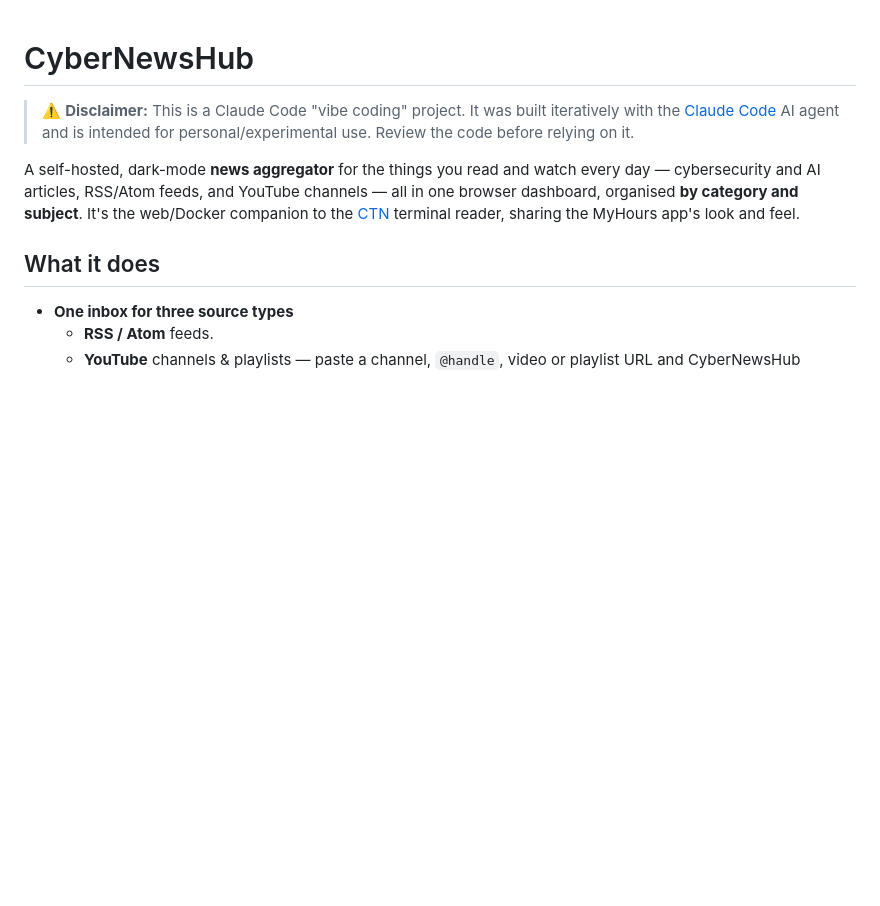
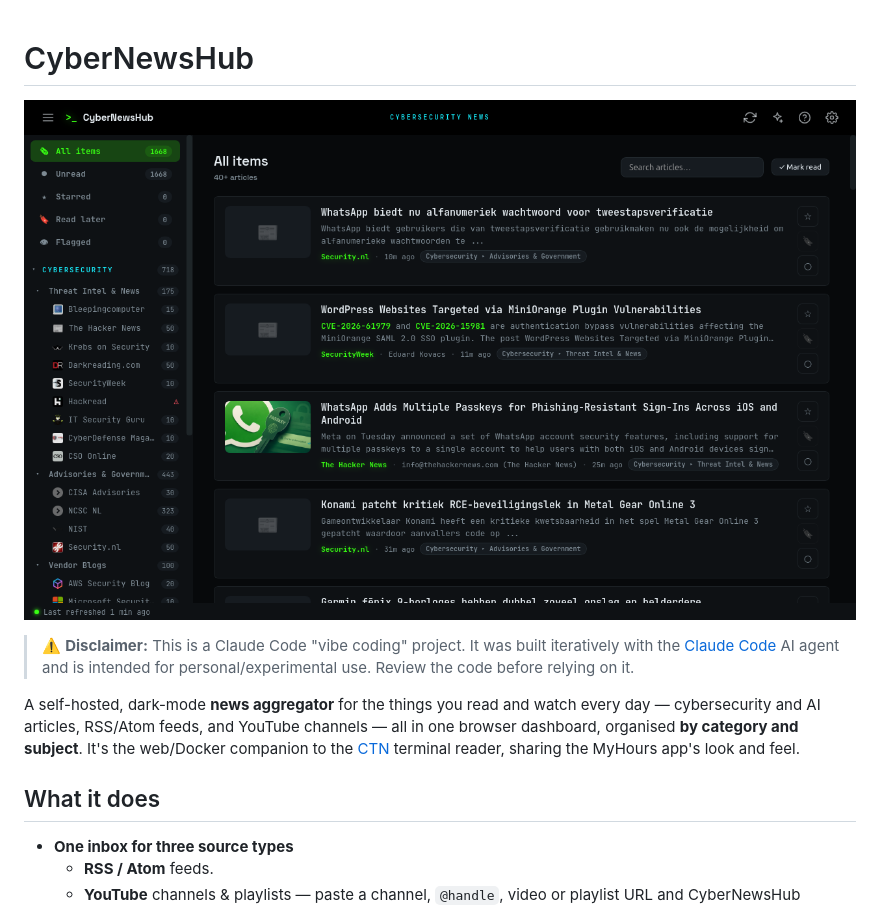
Before and after one commit to MauriceM0ss/cybernewshub, a Markdown page: README.md, the part around the change. GitHub-like rendering; pictures changed too: docs/screenshot.png (added); blank space fills up the shorter version.

```diff
--- a/README.md
+++ b/README.md
@@ -1,4 +1,6 @@
 # CyberNewsHub
+
+![CyberNewsHub reading a fresh set of feeds, Dark Terminal theme](docs/screenshot.png)
 
 > ⚠️ **Disclaimer:** This is a Claude Code "vibe coding" project. It was built
 > iteratively with the [Claude Code](https://claude.com/claude-code) AI agent
```
Also changed, not shown: 1 other file.
